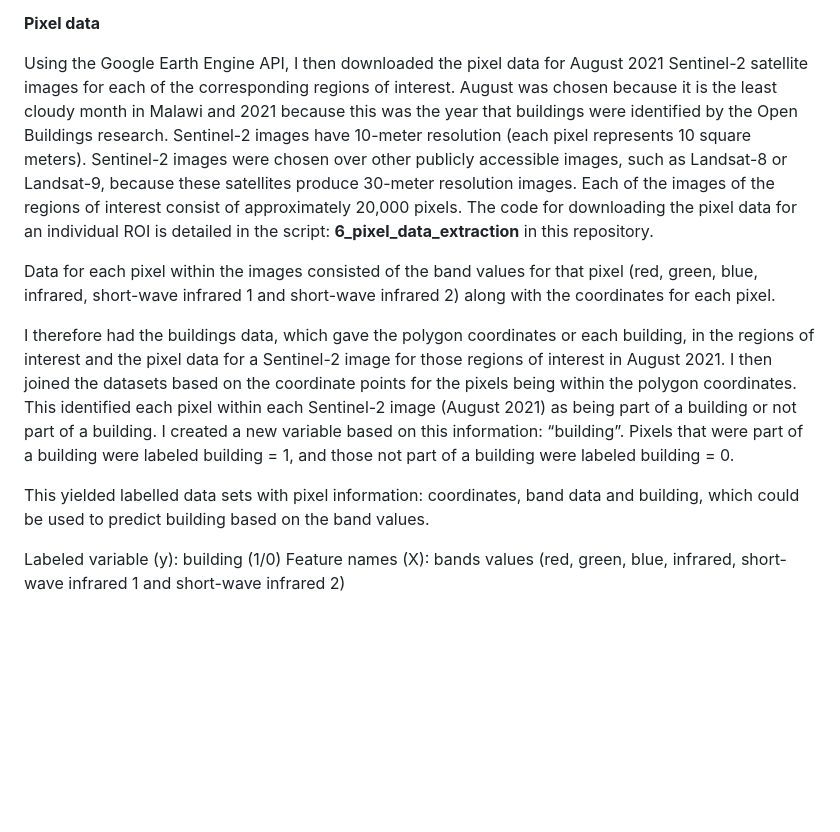
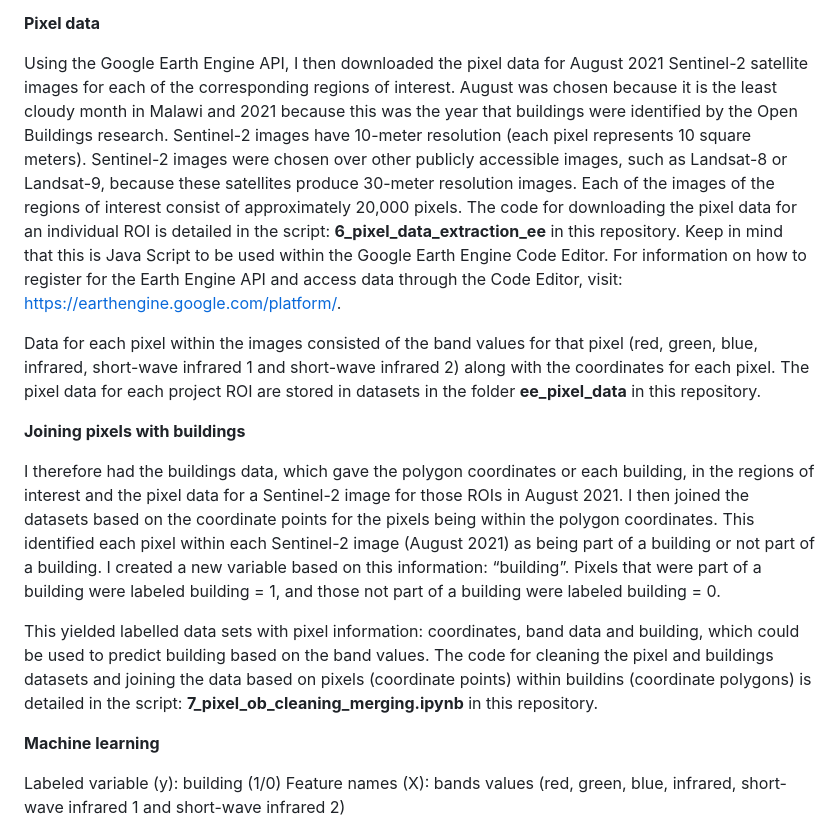
Before and after one commit to andrewwells991/mds_thesis, a Markdown page: README.md, the part around the change. Rendered like a GitHub page; blank space fills up the shorter version.

```diff
--- a/README.md
+++ b/README.md
@@ -44,13 +44,17 @@ Using the coordinates of the 1 square kilometer around the project locations, I
 
 **Pixel data**
 
-Using the Google Earth Engine API, I then downloaded the pixel data for August 2021 Sentinel-2 satellite images for each of the corresponding regions of interest. August was chosen because it is the least cloudy month in Malawi and 2021 because this was the year that buildings were identified by the Open Buildings research. Sentinel-2 images have 10-meter resolution (each pixel represents 10 square meters). Sentinel-2 images were chosen over other publicly accessible images, such as Landsat-8 or Landsat-9, because these satellites produce 30-meter resolution images. Each of the images of the regions of interest consist of approximately 20,000 pixels. The code for downloading the pixel data for an individual ROI is detailed in the script: **6_pixel_data_extraction** in this repository.
+Using the Google Earth Engine API, I then downloaded the pixel data for August 2021 Sentinel-2 satellite images for each of the corresponding regions of interest. August was chosen because it is the least cloudy month in Malawi and 2021 because this was the year that buildings were identified by the Open Buildings research. Sentinel-2 images have 10-meter resolution (each pixel represents 10 square meters). Sentinel-2 images were chosen over other publicly accessible images, such as Landsat-8 or Landsat-9, because these satellites produce 30-meter resolution images. Each of the images of the regions of interest consist of approximately 20,000 pixels. The code for downloading the pixel data for an individual ROI is detailed in the script: **6_pixel_data_extraction_ee** in this repository. Keep in mind that this is Java Script to be used within the Google Earth Engine Code Editor. For information on how to register for the Earth Engine API and access data through the Code Editor, visit: https://earthengine.google.com/platform/.
 
-Data for each pixel within the images consisted of the band values for that pixel (red, green, blue, infrared, short-wave infrared 1 and short-wave infrared 2) along with the coordinates for each pixel.
+Data for each pixel within the images consisted of the band values for that pixel (red, green, blue, infrared, short-wave infrared 1 and short-wave infrared 2) along with the coordinates for each pixel. The pixel data for each project ROI are stored in datasets in the folder **ee_pixel_data** in this repository.
 
-I therefore had the buildings data, which gave the polygon coordinates or each building, in the regions of interest and the pixel data for a Sentinel-2 image for those regions of interest in August 2021. I then joined the datasets based on the coordinate points for the pixels being within the polygon coordinates. This identified each pixel within each Sentinel-2 image (August 2021) as being part of a building or not part of a building. I created a new variable based on this information: “building”. Pixels that were part of a building were labeled building = 1, and those not part of a building were labeled building = 0.
+**Joining pixels with buildings**
 
-This yielded labelled data sets with pixel information: coordinates, band data and building, which could be used to predict building based on the band values.
+I therefore had the buildings data, which gave the polygon coordinates or each building, in the regions of interest and the pixel data for a Sentinel-2 image for those ROIs in August 2021. I then joined the datasets based on the coordinate points for the pixels being within the polygon coordinates. This identified each pixel within each Sentinel-2 image (August 2021) as being part of a building or not part of a building. I created a new variable based on this information: “building”. Pixels that were part of a building were labeled building = 1, and those not part of a building were labeled building = 0.
+
+This yielded labelled data sets with pixel information: coordinates, band data and building, which could be used to predict building based on the band values. The code for cleaning the pixel and buildings datasets and joining the data based on pixels (coordinate points) within buildins (coordinate polygons) is detailed in the script: **7_pixel_ob_cleaning_merging.ipynb** in this repository.
+
+**Machine learning**
 
 Labeled variable (y): building (1/0)
 Feature names (X): bands values (red, green, blue, infrared, short-wave infrared 1 and short-wave infrared 2)
```
